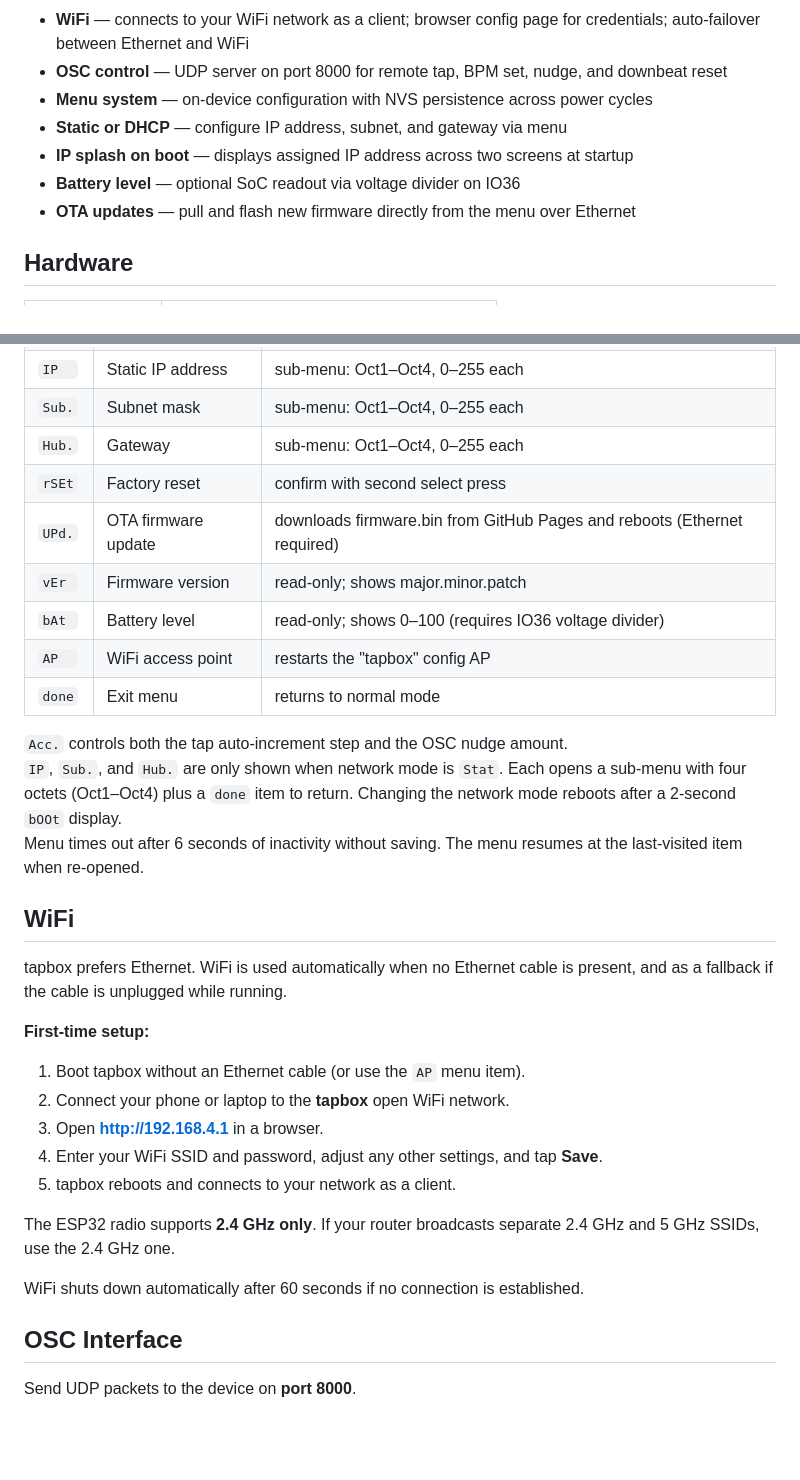
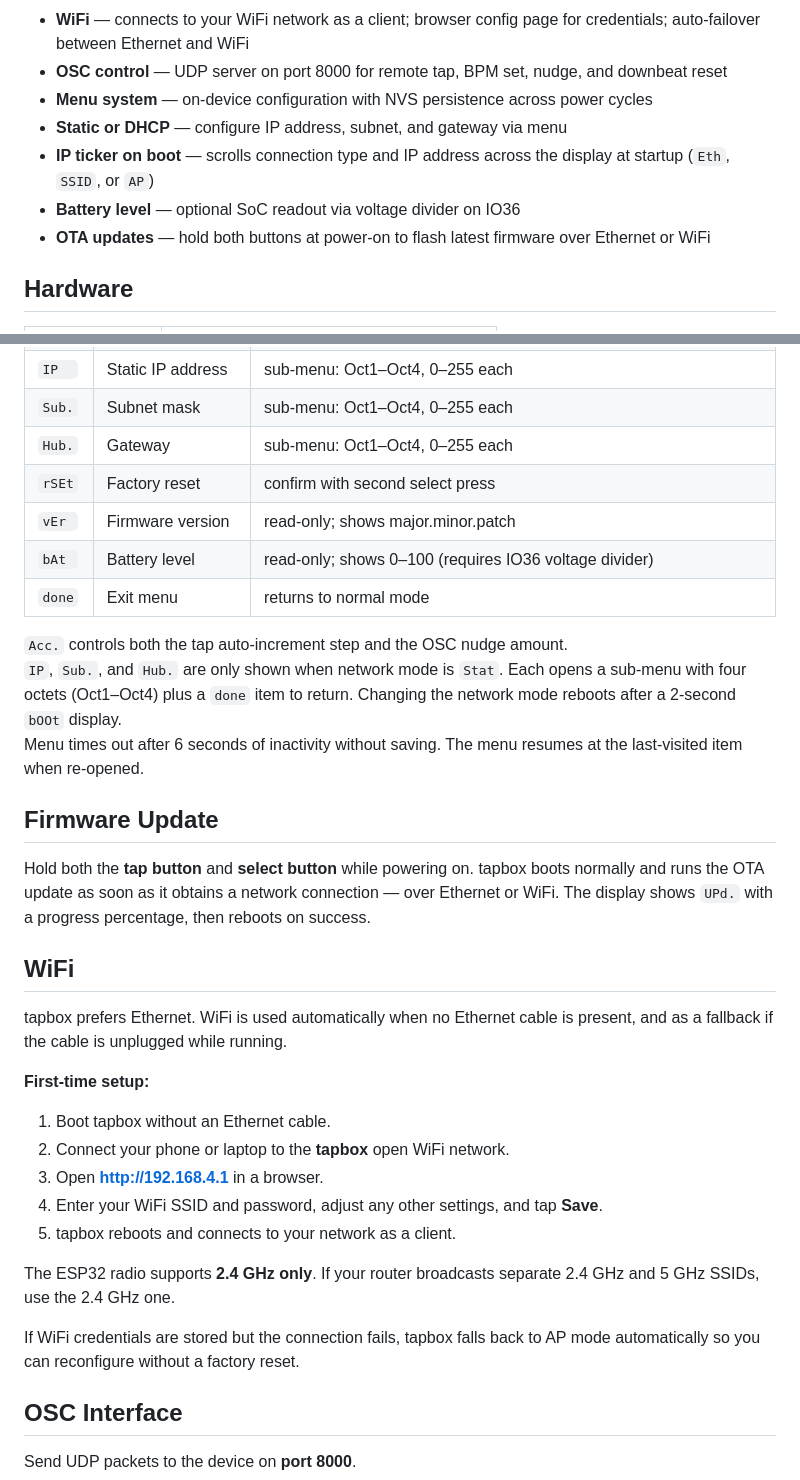
Before and after one commit to dinther/tapbox, a Markdown page: README.md, 2 parts joined by grey strips. GitHub-like rendering; blank space fills up the shorter version.

```diff
--- a/README.md
+++ b/README.md
@@ -14,9 +14,9 @@ An ESP32-based tap-tempo controller that joins an [Ableton Link](https://www.abl
 - **OSC control** — UDP server on port 8000 for remote tap, BPM set, nudge, and downbeat reset
 - **Menu system** — on-device configuration with NVS persistence across power cycles
 - **Static or DHCP** — configure IP address, subnet, and gateway via menu
-- **IP splash on boot** — displays assigned IP address across two screens at startup
+- **IP ticker on boot** — scrolls connection type and IP address across the display at startup (`Eth`, `SSID`, or `AP`)
 - **Battery level** — optional SoC readout via voltage divider on IO36
-- **OTA updates** — pull and flash new firmware directly from the menu over Ethernet
+- **OTA updates** — hold both buttons at power-on to flash latest firmware over Ethernet or WiFi
 
 ## Hardware
 
@@ -76,15 +76,17 @@ Value flashes at 4 Hz in edit mode.
 | `Sub.` | Subnet mask | sub-menu: Oct1–Oct4, 0–255 each |
 | `Hub.` | Gateway | sub-menu: Oct1–Oct4, 0–255 each |
 | `rSEt` | Factory reset | confirm with second select press |
-| `UPd.` | OTA firmware update | downloads firmware.bin from GitHub Pages and reboots (Ethernet required) |
 | `vEr ` | Firmware version | read-only; shows major.minor.patch |
 | `bAt ` | Battery level | read-only; shows 0–100 (requires IO36 voltage divider) |
-| `AP  ` | WiFi access point | restarts the "tapbox" config AP |
 | `done` | Exit menu | returns to normal mode |
 
 `Acc.` controls both the tap auto-increment step and the OSC nudge amount.
 `IP`, `Sub.`, and `Hub.` are only shown when network mode is `Stat`. Each opens a sub-menu with four octets (Oct1–Oct4) plus a `done` item to return. Changing the network mode reboots after a 2-second `bOOt` display.
 Menu times out after 6 seconds of inactivity without saving. The menu resumes at the last-visited item when re-opened.
+
+## Firmware Update
+
+Hold both the **tap button** and **select button** while powering on. tapbox boots normally and runs the OTA update as soon as it obtains a network connection — over Ethernet or WiFi. The display shows `UPd.` with a progress percentage, then reboots on success.
 
 ## WiFi
 
@@ -92,7 +94,7 @@ tapbox prefers Ethernet. WiFi is used automatically when no Ethernet cable is pr
 
 **First-time setup:**
 
-1. Boot tapbox without an Ethernet cable (or use the `AP` menu item).
+1. Boot tapbox without an Ethernet cable.
 2. Connect your phone or laptop to the **tapbox** open WiFi network.
 3. Open **http://192.168.4.1** in a browser.
 4. Enter your WiFi SSID and password, adjust any other settings, and tap **Save**.
@@ -100,7 +102,7 @@ tapbox prefers Ethernet. WiFi is used automatically when no Ethernet cable is pr
 
 The ESP32 radio supports **2.4 GHz only**. If your router broadcasts separate 2.4 GHz and 5 GHz SSIDs, use the 2.4 GHz one.
 
-WiFi shuts down automatically after 60 seconds if no connection is established.
+If WiFi credentials are stored but the connection fails, tapbox falls back to AP mode automatically so you can reconfigure without a factory reset.
 
 ## OSC Interface
 
```
Also changed, not shown: MANUAL.md (+18 -32 lines).
